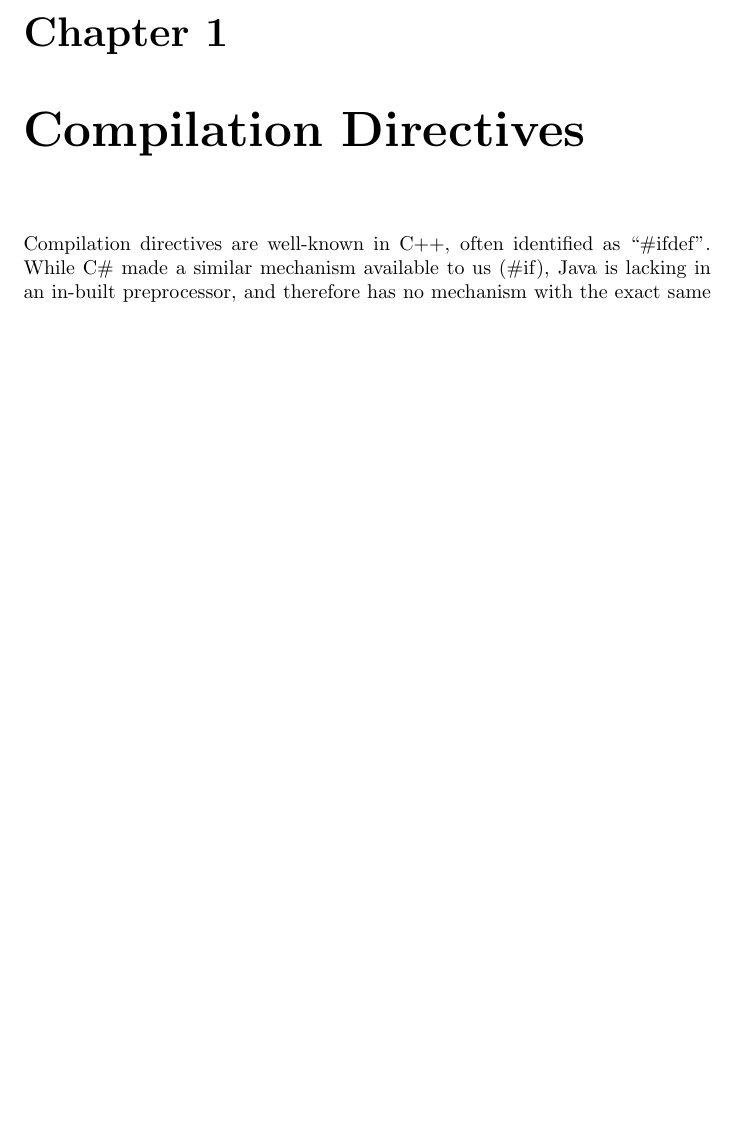
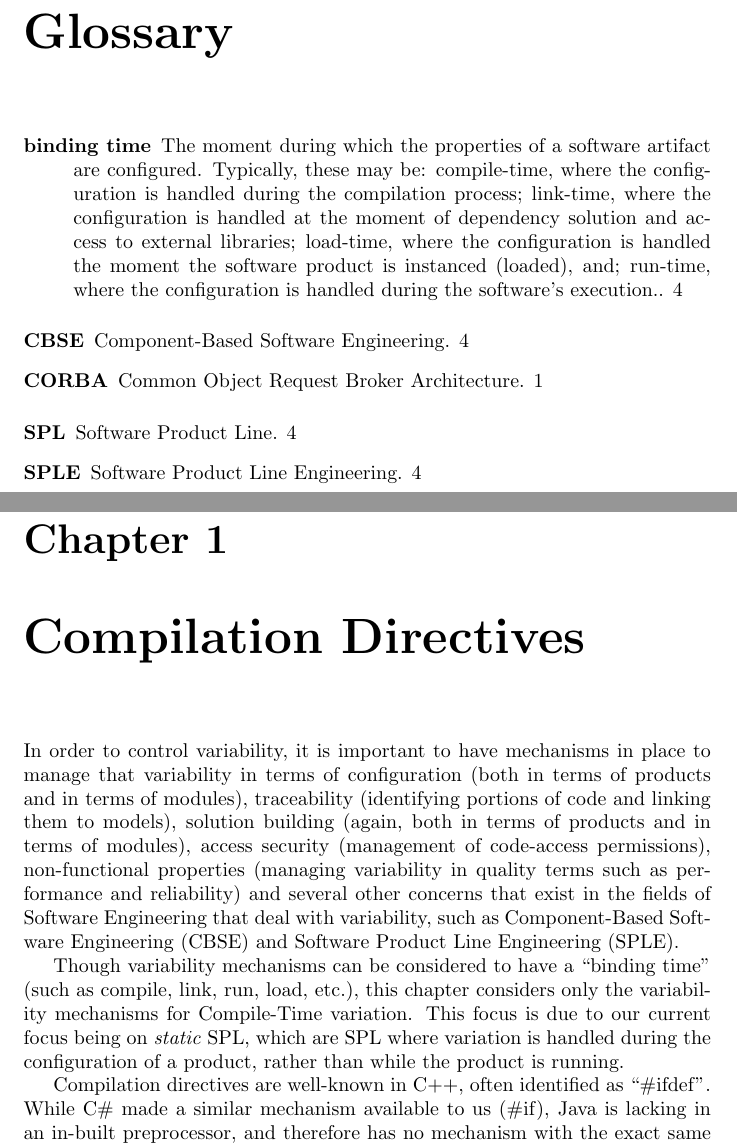
Before and after one commit to HestiaProject/plets-v4-architecture, a LaTeX document (Documentos/plets-v4-architectural-manual/main.tex, which reads Documentos/plets-v4-architectural-manual/tex/staticfinal.tex): part of page 4 of 13 before the commit and two parts of pages 3 and 5 of 15 after it, the two joined at a grey line, cut at the place of the change, the shorter picture padded with empty space. Compiled offline with pdfLaTeX.

Commit message:
Document alterations, addition of glossary

```diff
--- a/Documentos/plets-v4-architectural-manual/main.tex
+++ b/Documentos/plets-v4-architectural-manual/main.tex
@@ -4,10 +4,27 @@
 \usepackage{listings}
 \usepackage{minted}
 \usepackage{syntax}
+\usepackage{glossaries}
 
 \title{PLeTs v4 Architectural Manual}
 \author{Marcelo Schmitt Laser}
 \date{April 2017}
+
+%-----------------------------------------------
+
+\makeglossaries
+
+\newacronym{corba}{CORBA}{Common Object Request Broker Architecture}
+\newacronym{cbse}{CBSE}{Component-Based Software Engineering}
+\newacronym{spl}{SPL}{Software Product Line}
+\newacronym{sple}{SPLE}{Software Product Line Engineering}
+\newglossaryentry{bindtime}
+{
+	name={binding time},
+	description={The moment during which the properties of a software artifact are configured. Typically, these may be: compile-time, where the configuration is handled during the compilation process; link-time, where the configuration is handled at the moment of dependency solution and access to external libraries; load-time, where the configuration is handled the moment the software product is instanced (loaded), and; run-time, where the configuration is handled during the software's execution.}
+}
+
+%-----------------------------------------------
 
 \begin{document}
 
--- a/Documentos/plets-v4-architectural-manual/tex/staticfinal.tex
+++ b/Documentos/plets-v4-architectural-manual/tex/staticfinal.tex
@@ -1,5 +1,9 @@
 \chapter{Compilation Directives}
 \label{ch:staticfinal}
+
+In order to control variability, it is important to have mechanisms in place to manage that variability in terms of configuration (both in terms of products and in terms of modules), traceability (identifying portions of code and linking them to models), solution building (again, both in terms of products and in terms of modules), access security (management of code-access permissions), non-functional properties (managing variability in quality terms such as performance and reliability) and several other concerns that exist in the fields of Software Engineering that deal with variability, such as \acrfull{cbse} and \acrfull{sple}.
+
+Though variability mechanisms can be considered to have a ``\gls{bindtime}'' (such as compile, link, run, load, etc.), this chapter considers only the variability mechanisms for Compile-Time variation. This focus is due to our current focus being on \emph{static} \acrshort{spl}, which are SPL where variation is handled during the configuration of a product, rather than while the product is running.
 
 Compilation directives are well-known in C++, often identified as ``\#ifdef''. While C\# made a similar mechanism available to us (\#if), Java is lacking in an in-built preprocessor, and therefore has no mechanism with the exact same purpose as the C++ compilation directives. This chapter presents a short introduction to compilers and the concept of compilation directives and preprocessors, as well as the reasons why these are used in PLeTs and how to use Static Final variables in Java to reach a similar result.
 
```
Also changed, not shown: Documentos/plets-v4-architectural-manual/tex/introduction.tex (+1 -1 lines), Documentos/plets-v4-architectural-manual/latexmkrc (added), Documentos/plets-v4-architectural-manual/makefile, Documentos/plets-v4-architectural-manual/plets-v4-architectural-manual.pdf (added), Documentos/plets-v4-architectural-manual/main.tex (2 more changed lines).
